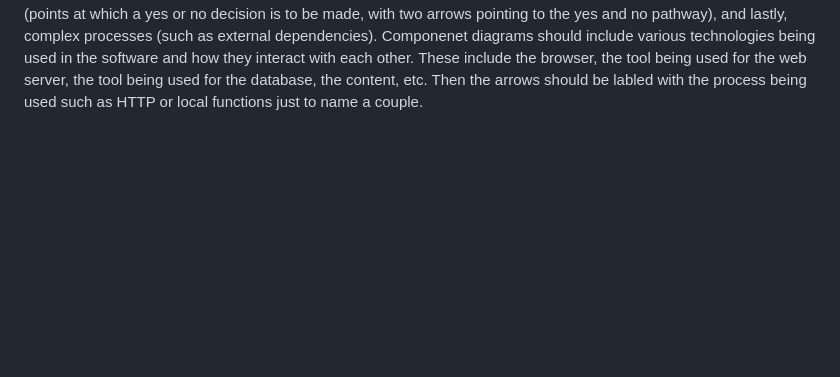
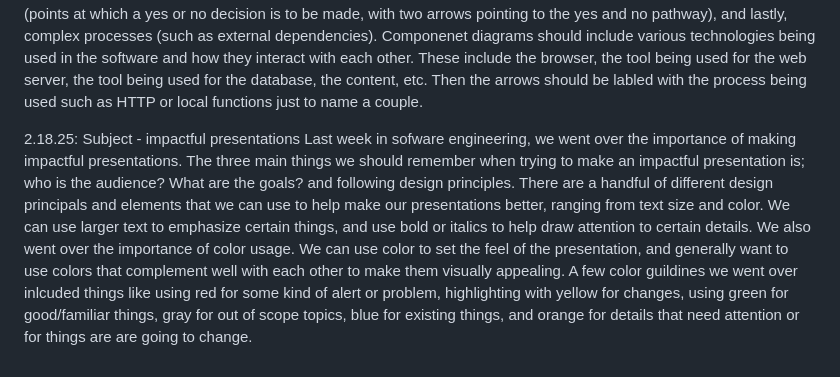
Before and after one commit to kylersousley/CS2450, a Markdown page: journal.md, the part around the change. Drawn GitHub-style; blank space fills up the shorter version.

Commit message:
added journal entry 2.18.25 for last weeks topics

```diff
--- a/journal.md
+++ b/journal.md
@@ -12,3 +12,6 @@
 
 2.7.25: Subject - important concepts learned this week
     This week in software engineering, we learned the importance of diagraming the flow and the compnents of projects you work on in software engineering. The flow diagram should include a start and end point, simple processes (such as picking an item from a menu or verifying info), decisions (points at which a yes or no decision is to be made, with two arrows pointing to the yes and no pathway), and lastly, complex processes (such as external dependencies). Componenet diagrams should include various technologies being used in the software and how they interact with each other. These include the browser, the tool being used for the web server, the tool being used for the database, the content, etc. Then the arrows should be labled with the process being used such as HTTP or local functions just to name a couple.
+
+2.18.25: Subject - impactful presentations
+    Last week in sofware engineering, we went over the importance of making impactful presentations. The three main things we should remember when trying to make an impactful presentation is; who is the audience? What are the goals? and following design principles. There are a handful of different design principals and elements that we can use to help make our presentations better, ranging from text size and color. We can use larger text to emphasize certain things, and use bold or italics to help draw attention to certain details. We also went over the importance of color usage. We can use color to set the feel of the presentation, and generally want to use colors that complement well with each other to make them visually appealing. A few color guildines we went over inlcuded things like using red for some kind of alert or problem, highlighting with yellow for changes, using green for good/familiar things, gray for out of scope topics, blue for existing things, and orange for details that need attention or for things are are going to change.
```
